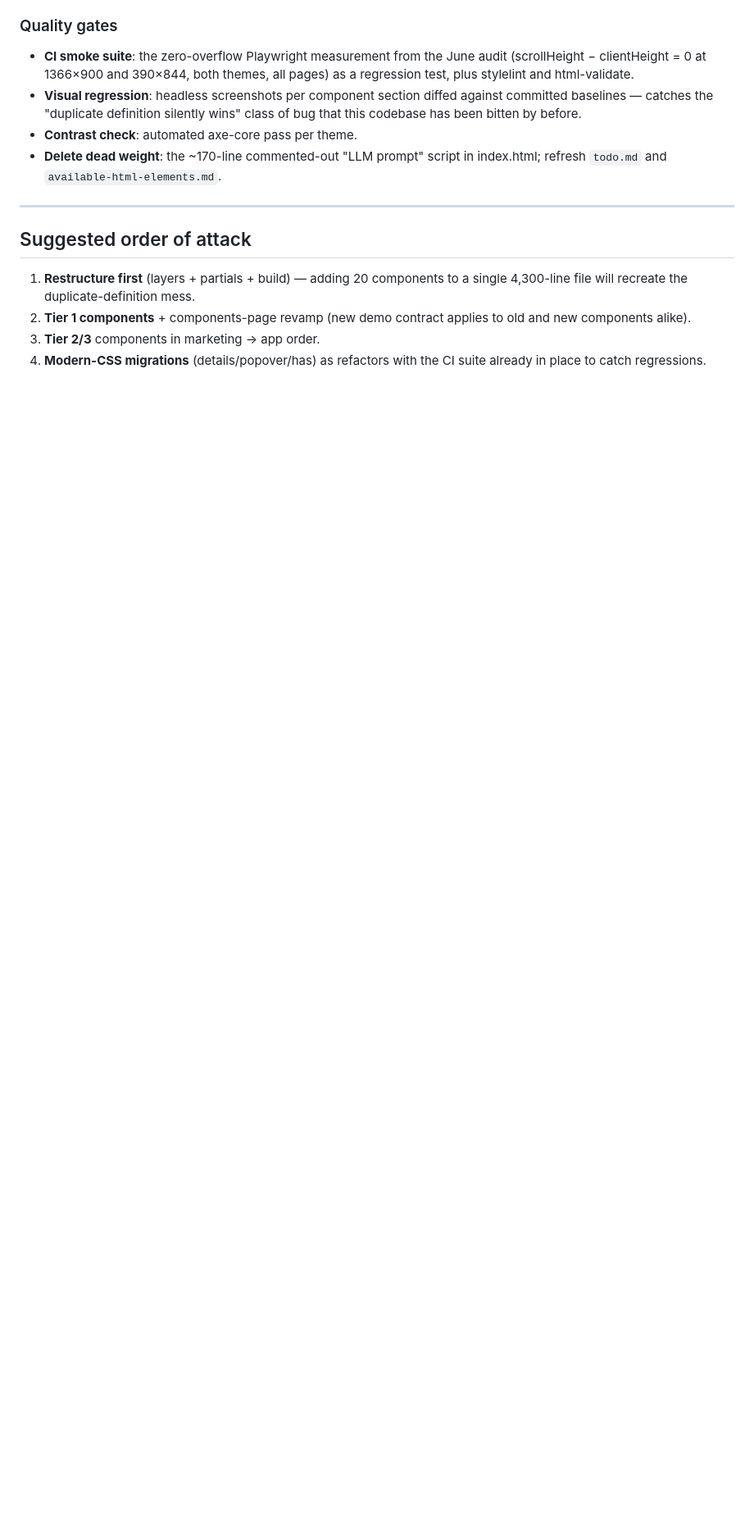
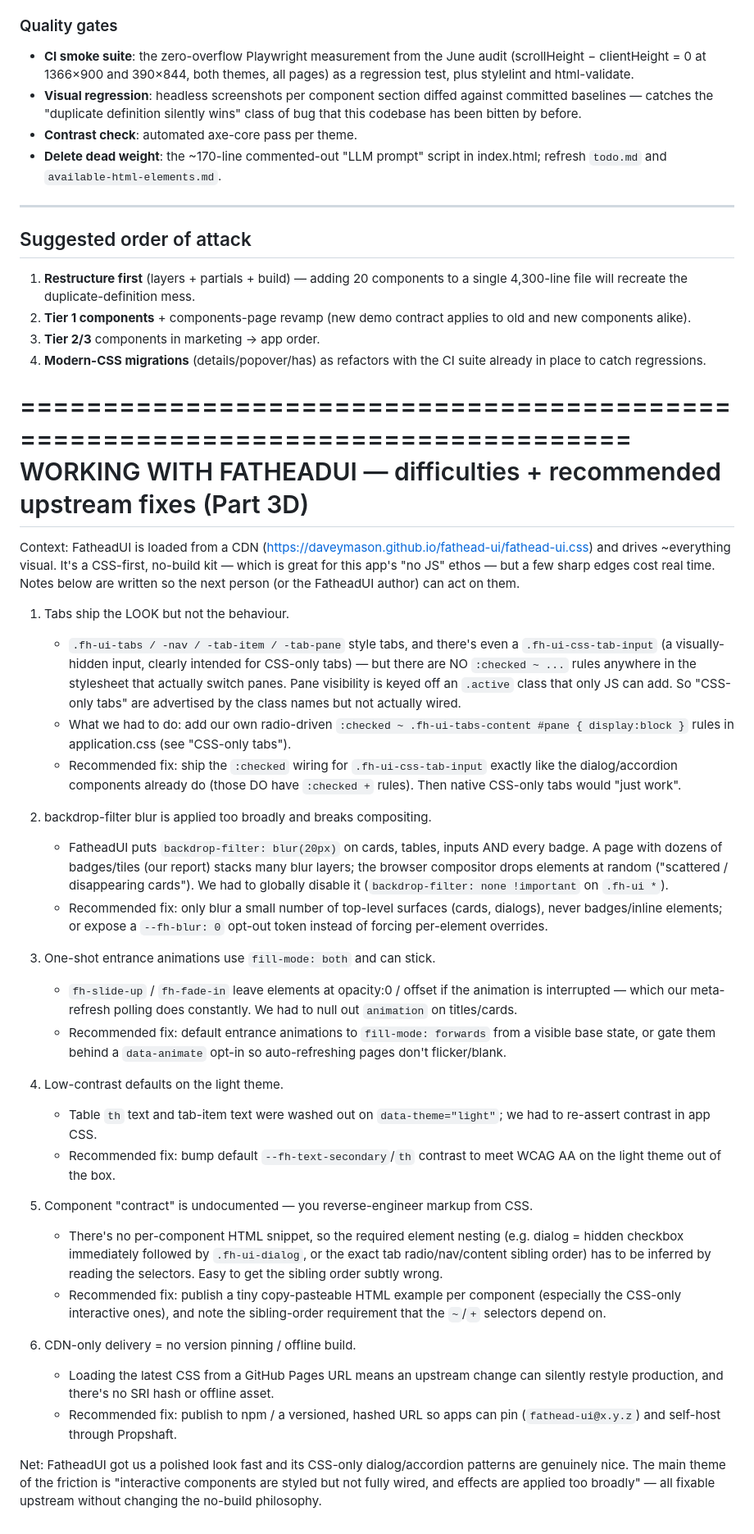
Before and after one commit to daveymason/fathead-ui, a Markdown page: ROADMAP.md, the part around the change. Shown at 82% size. GitHub-like rendering; blank space fills up the shorter version.

Commit message:
update roadmap

```diff
--- a/ROADMAP.md
+++ b/ROADMAP.md
@@ -139,3 +139,70 @@ and not find, plus how to make the codebase efficient enough to ship as a librar
 3. **Tier 2/3** components in marketing → app order.
 4. **Modern-CSS migrations** (details/popover/has) as refactors with the CI suite
    already in place to catch regressions.
+
+================================================================================
+WORKING WITH FATHEADUI — difficulties + recommended upstream fixes  (Part 3D)
+================================================================================
+
+Context: FatheadUI is loaded from a CDN
+(https://daveymason.github.io/fathead-ui/fathead-ui.css) and drives ~everything
+visual. It's a CSS-first, no-build kit — which is great for this app's "no JS"
+ethos — but a few sharp edges cost real time. Notes below are written so the
+next person (or the FatheadUI author) can act on them.
+
+1) Tabs ship the LOOK but not the behaviour.
+   - `.fh-ui-tabs / -nav / -tab-item / -tab-pane` style tabs, and there's even a
+     `.fh-ui-css-tab-input` (a visually-hidden input, clearly intended for
+     CSS-only tabs) — but there are NO `:checked ~ ...` rules anywhere in the
+     stylesheet that actually switch panes. Pane visibility is keyed off an
+     `.active` class that only JS can add. So "CSS-only tabs" are advertised by
+     the class names but not actually wired.
+   - What we had to do: add our own radio-driven `:checked ~ .fh-ui-tabs-content
+     #pane { display:block }` rules in application.css (see "CSS-only tabs").
+   - Recommended fix: ship the `:checked` wiring for `.fh-ui-css-tab-input`
+     exactly like the dialog/accordion components already do (those DO have
+     `:checked +` rules). Then native CSS-only tabs would "just work".
+
+2) backdrop-filter blur is applied too broadly and breaks compositing.
+   - FatheadUI puts `backdrop-filter: blur(20px)` on cards, tables, inputs AND
+     every badge. A page with dozens of badges/tiles (our report) stacks many
+     blur layers; the browser compositor drops elements at random
+     ("scattered / disappearing cards"). We had to globally disable it
+     (`backdrop-filter: none !important` on `.fh-ui *`).
+   - Recommended fix: only blur a small number of top-level surfaces (cards,
+     dialogs), never badges/inline elements; or expose a `--fh-blur: 0` opt-out
+     token instead of forcing per-element overrides.
+
+3) One-shot entrance animations use `fill-mode: both` and can stick.
+   - `fh-slide-up` / `fh-fade-in` leave elements at opacity:0 / offset if the
+     animation is interrupted — which our meta-refresh polling does constantly.
+     We had to null out `animation` on titles/cards.
+   - Recommended fix: default entrance animations to `fill-mode: forwards` from a
+     visible base state, or gate them behind a `data-animate` opt-in so
+     auto-refreshing pages don't flicker/blank.
+
+4) Low-contrast defaults on the light theme.
+   - Table `th` text and tab-item text were washed out on `data-theme="light"`;
+     we had to re-assert contrast in app CSS.
+   - Recommended fix: bump default `--fh-text-secondary`/`th` contrast to meet
+     WCAG AA on the light theme out of the box.
+
+5) Component "contract" is undocumented — you reverse-engineer markup from CSS.
+   - There's no per-component HTML snippet, so the required element nesting
+     (e.g. dialog = hidden checkbox immediately followed by `.fh-ui-dialog`, or
+     the exact tab radio/nav/content sibling order) has to be inferred by reading
+     the selectors. Easy to get the sibling order subtly wrong.
+   - Recommended fix: publish a tiny copy-pasteable HTML example per component
+     (especially the CSS-only interactive ones), and note the sibling-order
+     requirement that the `~`/`+` selectors depend on.
+
+6) CDN-only delivery = no version pinning / offline build.
+   - Loading the latest CSS from a GitHub Pages URL means an upstream change can
+     silently restyle production, and there's no SRI hash or offline asset.
+   - Recommended fix: publish to npm / a versioned, hashed URL so apps can pin
+     (`fathead-ui@x.y.z`) and self-host through Propshaft.
+
+Net: FatheadUI got us a polished look fast and its CSS-only dialog/accordion
+patterns are genuinely nice. The main theme of the friction is "interactive
+components are styled but not fully wired, and effects are applied too broadly" —
+all fixable upstream without changing the no-build philosophy.
```
